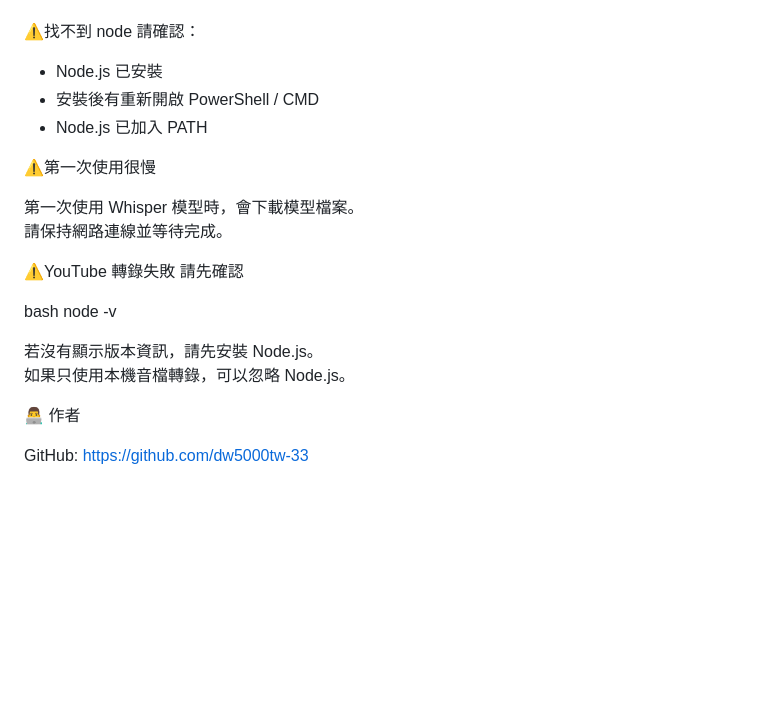
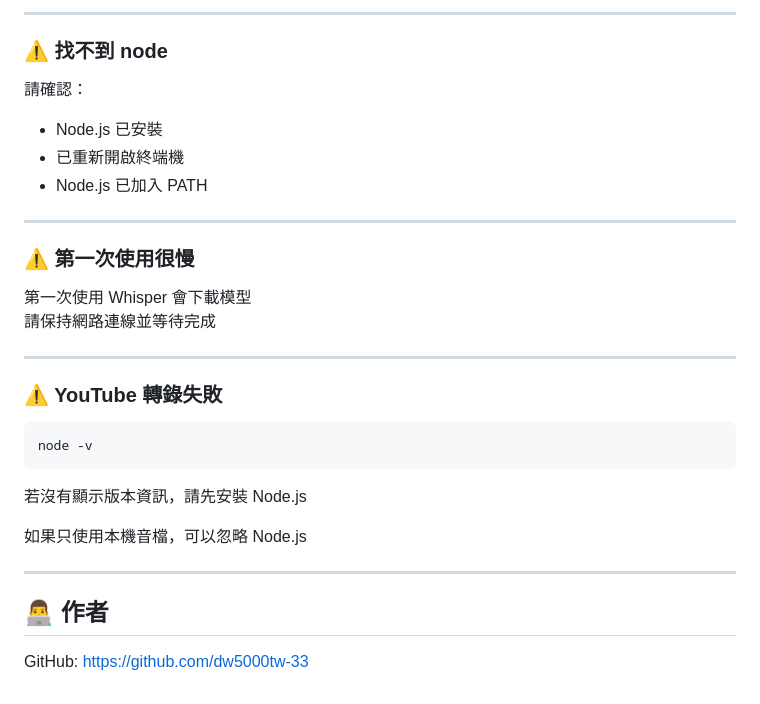
Before and after one commit to dw5000tw-33/whisper-transcriber, a Markdown page: README.md, the part around one of its changes. Drawn GitHub-style; blank space fills up the shorter version.

````diff
--- a/README.md
+++ b/README.md
@@ -158,28 +197,35 @@ ffmpeg 是命令列工具，不是一般安裝程式。
 
+---
 
- ⚠️找不到 node
+### ⚠️ 找不到 node
+
 請確認：
 
 - Node.js 已安裝
-- 安裝後有重新開啟 PowerShell / CMD
+- 已重新開啟終端機
 - Node.js 已加入 PATH
 
+---
 
- ⚠️第一次使用很慢
+### ⚠️ 第一次使用很慢
 
-第一次使用 Whisper 模型時，會下載模型檔案。
-請保持網路連線並等待完成。
+第一次使用 Whisper 會下載模型
+請保持網路連線並等待完成
 
+---
 
- ⚠️YouTube 轉錄失敗
-請先確認
+### ⚠️ YouTube 轉錄失敗
 
-bash
+```bash
 node -v
+```
 
-若沒有顯示版本資訊，請先安裝 Node.js。
-如果只使用本機音檔轉錄，可以忽略 Node.js。
+若沒有顯示版本資訊，請先安裝 Node.js
 
- 👨‍💻 作者
+如果只使用本機音檔，可以忽略 Node.js
+
+---
+
+## 👨‍💻 作者
 
 GitHub: https://github.com/dw5000tw-33
````
Also changed, not shown: other parts of README.md (+93 -54 lines).
